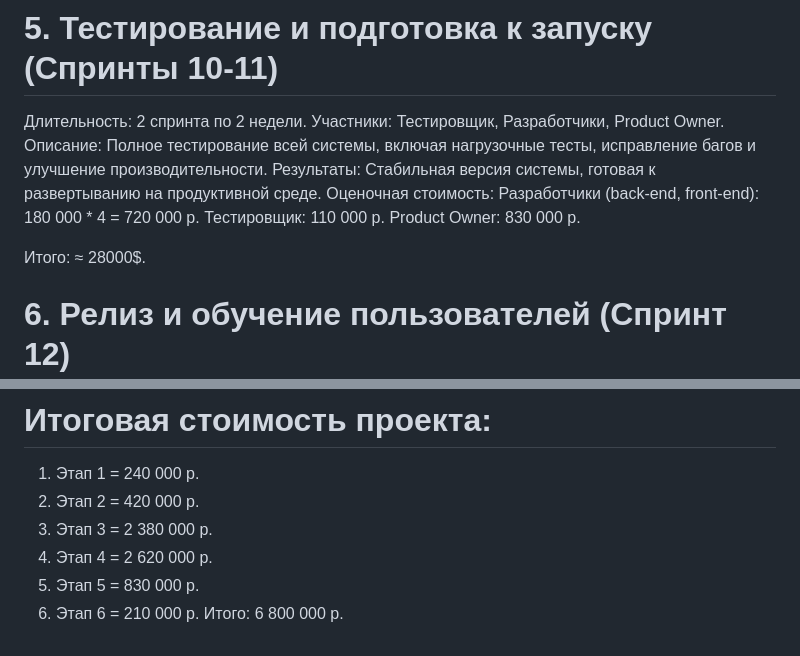
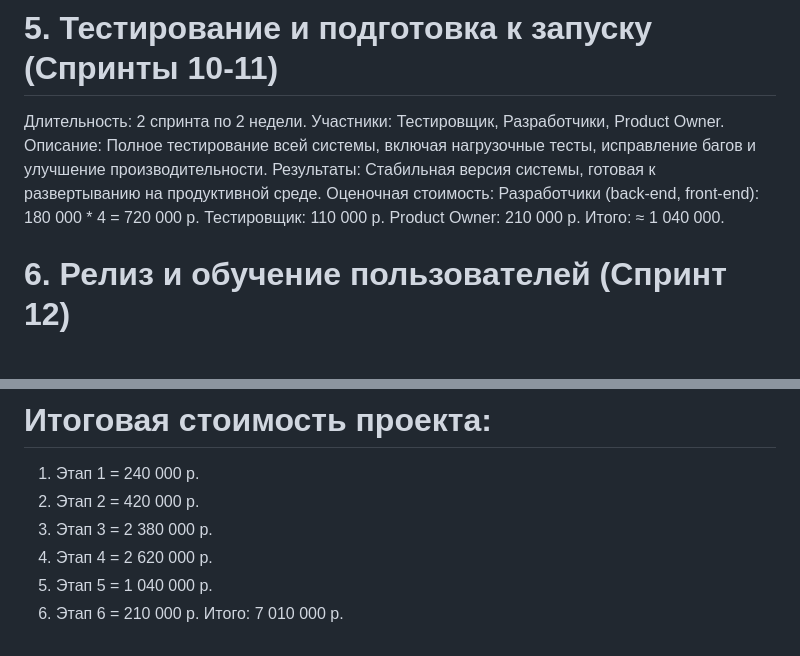
Before and after one commit to Halomeny/IndustrialTechnology, a Markdown page: README.md, 2 parts joined by grey strips. Drawn GitHub-style; blank space fills up the shorter version.

```diff
--- a/README.md
+++ b/README.md
@@ -77,9 +77,8 @@ Scrum Master: 150 000 * 2 = 300 000 р.
 Оценочная стоимость:
 Разработчики (back-end, front-end): 180 000 * 4 = 720 000 р.
 Тестировщик: 110 000 р.
-Product Owner: 830 000 р.
-
-Итого: ≈ 28000$.
+Product Owner: 210 000 р.
+Итого: ≈ 1 040 000.
 
 # 6. Релиз и обучение пользователей (Спринт 12)
 Длительность: 2 недели.
@@ -97,6 +96,6 @@ Product Owner: 105 000 р.
 2. Этап 2 = 420 000 р.
 3. Этап 3 = 2 380 000 р.
 4. Этап 4 = 2 620 000 р.
-5. Этап 5 = 830 000 р.
+5. Этап 5 = 1 040 000 р.
 6. Этап 6 = 210 000 р.
-Итого:  6 800 000 р.
+Итого:  7 010 000 р.
```
